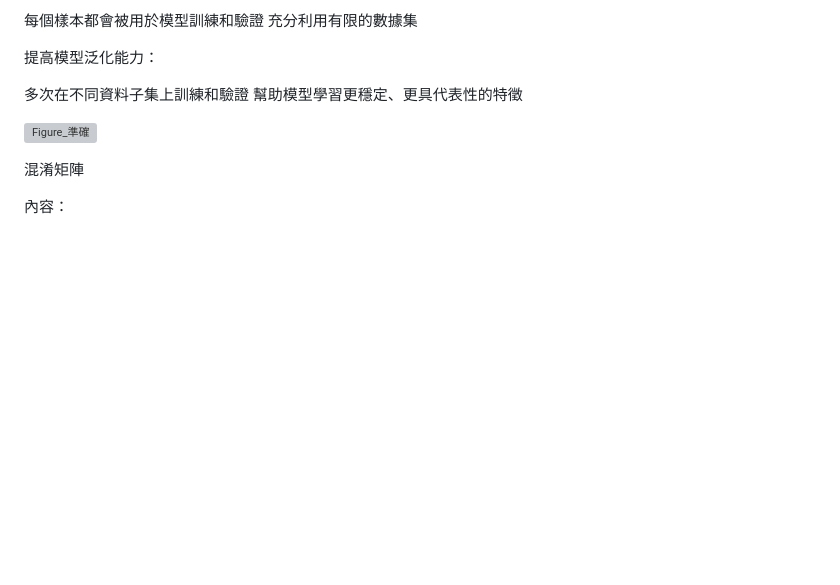
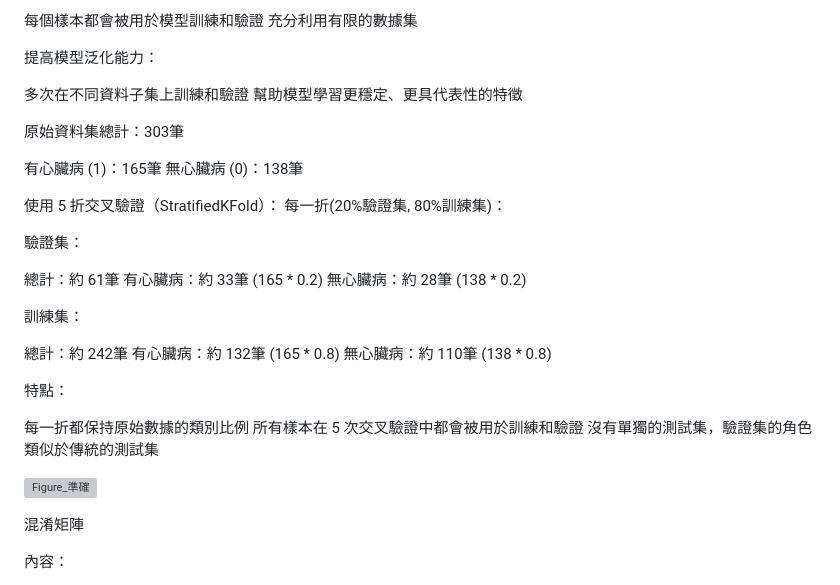
Before and after one commit to jacketorton135/LSTM-Heart-rate-predict, a Markdown page: README.md, the part around the change. GitHub-like rendering; blank space fills up the shorter version; grey boxes are pictures that could not be loaded.

```diff
--- a/README.md
+++ b/README.md
@@ -29,6 +29,36 @@
 
 多次在不同資料子集上訓練和驗證
 幫助模型學習更穩定、更具代表性的特徵
+
+
+原始資料集總計：303筆
+
+有心臟病 (1)：165筆
+無心臟病 (0)：138筆
+
+使用 5 折交叉驗證（StratifiedKFold）：
+每一折(20%驗證集, 80%訓練集)：
+
+驗證集：
+
+總計：約 61筆
+有心臟病：約 33筆 (165 * 0.2)
+無心臟病：約 28筆 (138 * 0.2)
+
+
+訓練集：
+
+總計：約 242筆
+有心臟病：約 132筆 (165 * 0.8)
+無心臟病：約 110筆 (138 * 0.8)
+
+
+
+特點：
+
+每一折都保持原始數據的類別比例
+所有樣本在 5 次交叉驗證中都會被用於訓練和驗證
+沒有單獨的測試集，驗證集的角色類似於傳統的測試集
 
 ![Figure_準確](https://github.com/user-attachments/assets/94e6248d-851a-45dc-9e62-0c4e8e364754)
 
```
